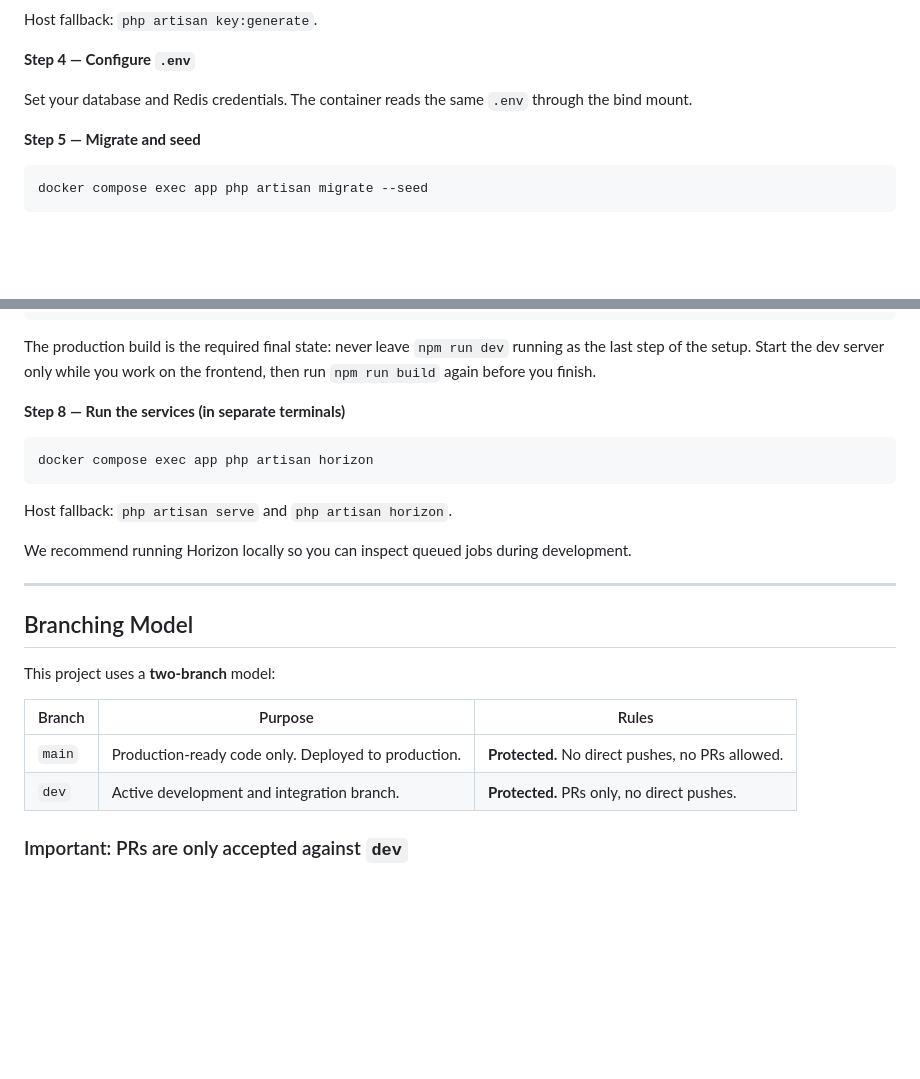
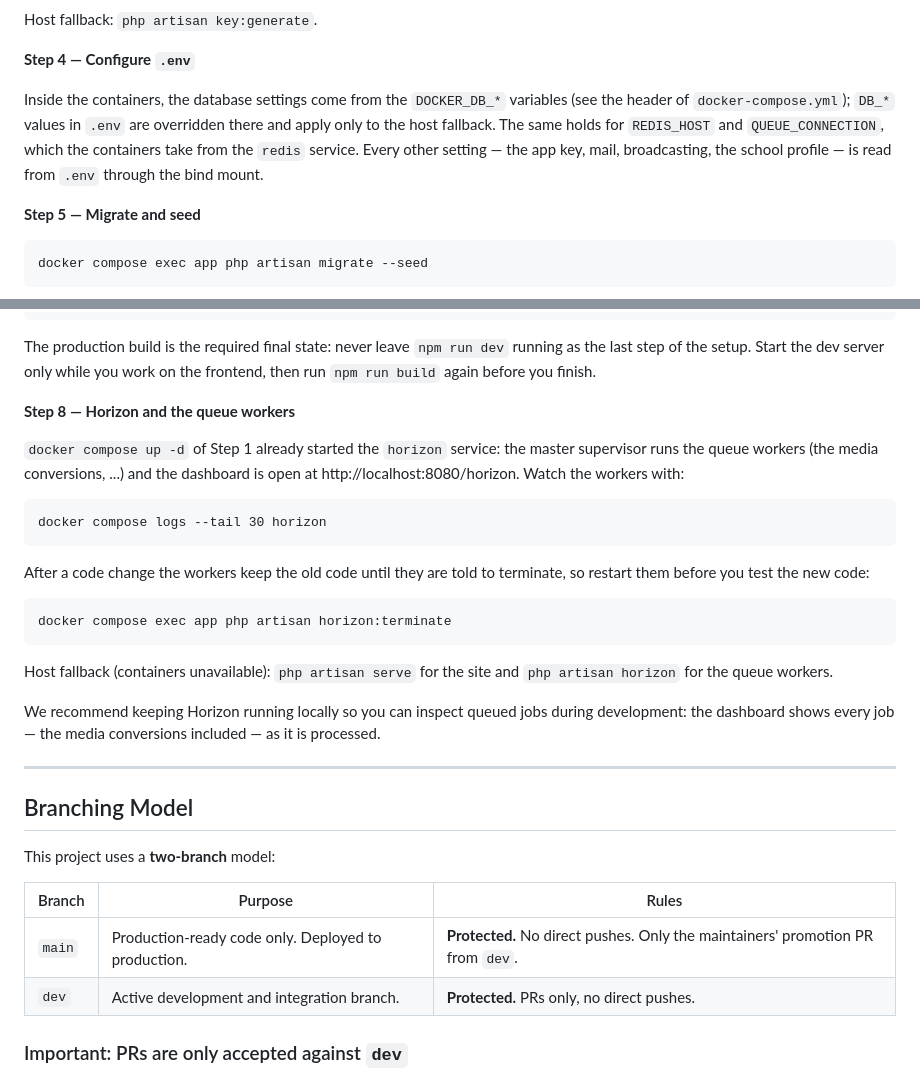
Before and after one commit to ActiveGamers/CreativityCenter, a Markdown page: CONTRIBUTING.md, 2 parts joined by grey strips. Drawn GitHub-style; blank space fills up the shorter version.

Commit message:
docs: resolve the three open review conversations of PR #8
The dev -> main pull request carries three unresolved review
conversations, all in CONTRIBUTING.md:

- Step 4 now states that the container database settings come from
  the DOCKER_DB_* variables and that DB_* in .env only fits the host
  fallback - the same holds for REDIS_HOST and QUEUE_CONNECTION.
- Step 8 keeps the Horizon recommendation and documents the setup
  that actually exists now: the horizon service of the stack, its
  logs, and `horizon:terminate` after a code change.
- The branch table no longer bans every PR on main; it allows only
  the maintainers' promotion PR from dev, matching the promotion
  process described in the same document.

AGENTS.md section 5 lists the always-on queue services next to the
optional profiles.

```diff
--- a/CONTRIBUTING.md
+++ b/CONTRIBUTING.md
@@ -118,7 +118,11 @@ Host fallback: `php artisan key:generate`.
 
 **Step 4 — Configure `.env`**
 
-Set your database and Redis credentials. The container reads the same `.env` through the bind mount.
+Inside the containers, the database settings come from the `DOCKER_DB_*` variables (see the header of
+`docker-compose.yml`); `DB_*` values in `.env` are overridden there and apply only to the host
+fallback. The same holds for `REDIS_HOST` and `QUEUE_CONNECTION`, which the containers take from the
+`redis` service. Every other setting — the app key, mail, broadcasting, the school profile — is read
+from `.env` through the bind mount.
 
 **Step 5 — Migrate and seed**
 
@@ -140,13 +144,24 @@ The production build is the required final state: never leave `npm run dev` runn
 step of the setup. Start the dev server only while you work on the frontend, then run
 `npm run build` again before you finish.
 
-**Step 8 — Run the services (in separate terminals)**
+**Step 8 — Horizon and the queue workers**
 
-    docker compose exec app php artisan horizon
+`docker compose up -d` of Step 1 already started the `horizon` service: the master supervisor runs
+the queue workers (the media conversions, ...) and the dashboard is open at
+http://localhost:8080/horizon. Watch the workers with:
 
-Host fallback: `php artisan serve` and `php artisan horizon`.
+    docker compose logs --tail 30 horizon
 
-We recommend running Horizon locally so you can inspect queued jobs during development.
+After a code change the workers keep the old code until they are told to terminate, so restart them
+before you test the new code:
+
+    docker compose exec app php artisan horizon:terminate
+
+Host fallback (containers unavailable): `php artisan serve` for the site and `php artisan horizon`
+for the queue workers.
+
+We recommend keeping Horizon running locally so you can inspect queued jobs during development: the
+dashboard shows every job — the media conversions included — as it is processed.
 
 ---
 
@@ -156,7 +171,7 @@ This project uses a **two-branch** model:
 
 | Branch   | Purpose                                              | Rules                                              |
 |----------|------------------------------------------------------|----------------------------------------------------|
-| `main`   | Production-ready code only. Deployed to production.  | **Protected.** No direct pushes, no PRs allowed.   |
+| `main`   | Production-ready code only. Deployed to production.  | **Protected.** No direct pushes. Only the maintainers' promotion PR from `dev`. |
 | `dev`    | Active development and integration branch.           | **Protected.** PRs only, no direct pushes.         |
 
 ### Important: PRs are only accepted against `dev`
```
Also changed, not shown: AGENTS.md (+4 -0 lines).
